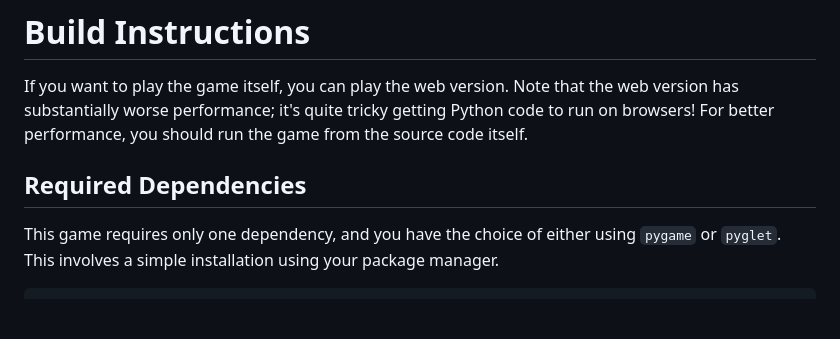
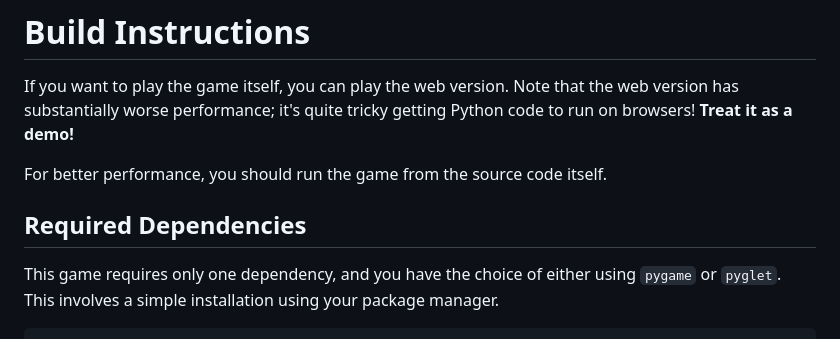
Before and after one commit to bloopsoup/DANGERdice, a Markdown page: README.md, the part around the change. Rendered like a GitHub page; blank space fills up the shorter version.

Commit message:
formatting

```diff
--- a/README.md
+++ b/README.md
@@ -23,10 +23,12 @@ You can follow the links below for an overview of the source code!
 # Build Instructions
 
 If you want to play the game itself, you can play the web version. Note that the web version has
-substantially worse performance; it's quite tricky getting Python code to run on browsers!
+substantially worse performance; it's quite tricky getting Python code to run on browsers! **Treat it as a demo!**
+
 For better performance, you should run the game from the source code itself.
 
 ## Required Dependencies
+
 This game requires only one dependency, and you have the choice of either using `pygame` or `pyglet`.
 This involves a simple installation using your package manager.
 
```
